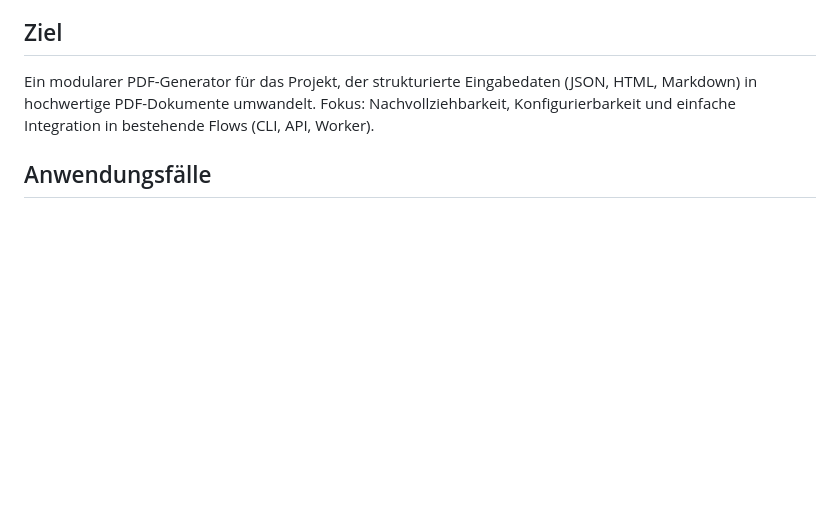
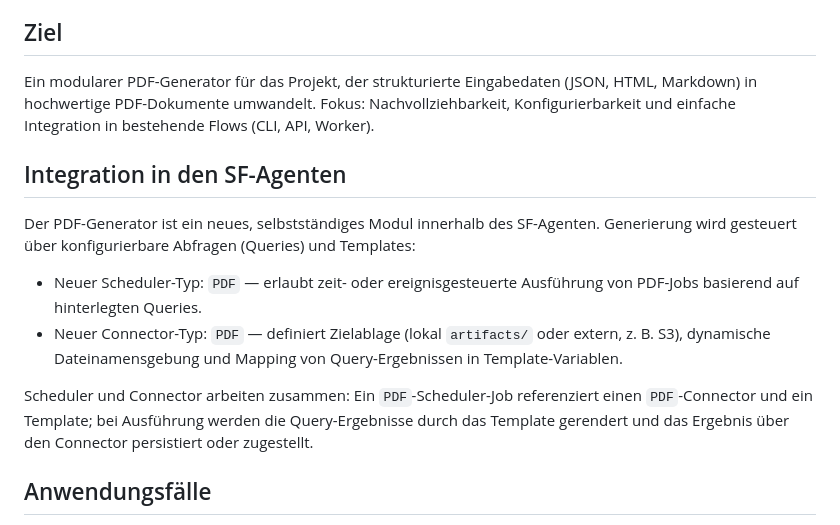
Before and after one commit to dev-ksarez/MYCOM-sf-onprem-integration-agent, a Markdown page: docs/specs/pdf-generator-spec.md, the part around the change. Drawn GitHub-style; blank space fills up the shorter version.

Commit message:
docs(spec): add integration details (Scheduler-Typ PDF, Connector-Typ PDF)

```diff
--- a/docs/specs/pdf-generator-spec.md
+++ b/docs/specs/pdf-generator-spec.md
@@ -25,6 +25,15 @@ Autor: GitHub Copilot (Draft)
 ## Ziel
 
 Ein modularer PDF-Generator für das Projekt, der strukturierte Eingabedaten (JSON, HTML, Markdown) in hochwertige PDF-Dokumente umwandelt. Fokus: Nachvollziehbarkeit, Konfigurierbarkeit und einfache Integration in bestehende Flows (CLI, API, Worker).
+
+## Integration in den SF-Agenten
+
+Der PDF-Generator ist ein neues, selbstständiges Modul innerhalb des SF-Agenten. Generierung wird gesteuert über konfigurierbare Abfragen (Queries) und Templates:
+
+- Neuer Scheduler-Typ: `PDF` — erlaubt zeit- oder ereignisgesteuerte Ausführung von PDF-Jobs basierend auf hinterlegten Queries.
+- Neuer Connector-Typ: `PDF` — definiert Zielablage (lokal `artifacts/` oder extern, z. B. S3), dynamische Dateinamensgebung und Mapping von Query-Ergebnissen in Template-Variablen.
+
+Scheduler und Connector arbeiten zusammen: Ein `PDF`-Scheduler-Job referenziert einen `PDF`-Connector und ein Template; bei Ausführung werden die Query-Ergebnisse durch das Template gerendert und das Ergebnis über den Connector persistiert oder zugestellt.
 
 ## Anwendungsfälle
 
```
